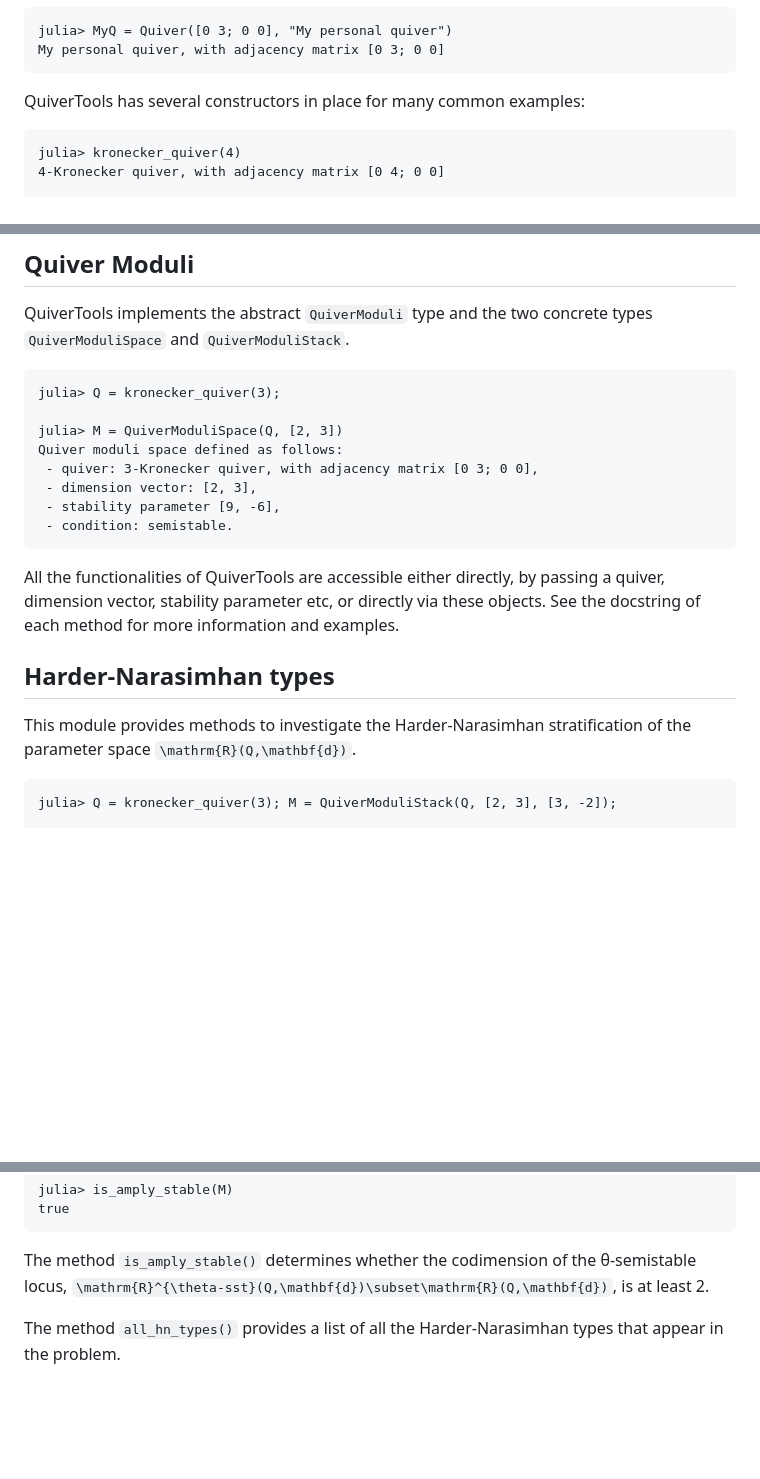
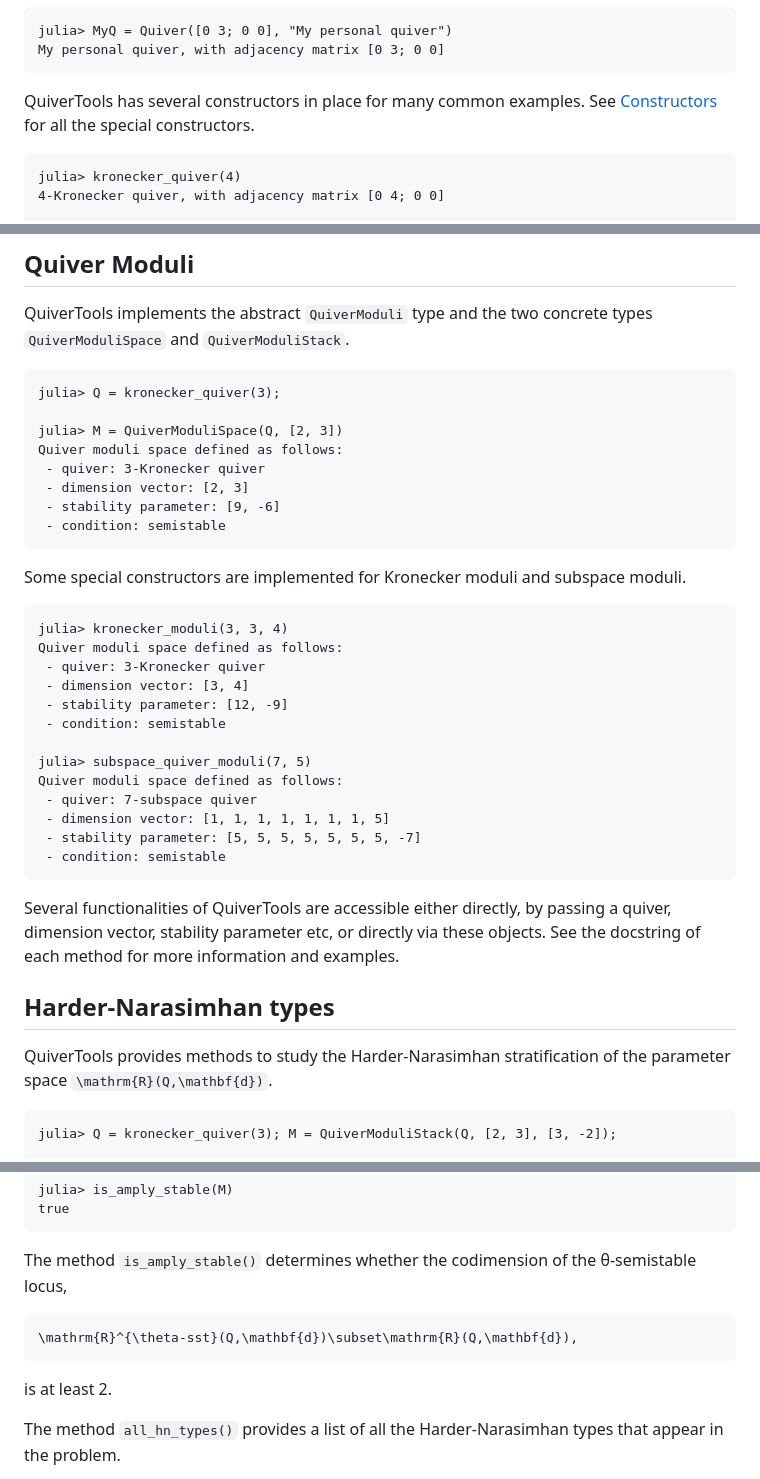
Before and after one commit to QuiverTools/QuiverTools.jl, a Markdown page: docs/src/tutorial.md, 3 parts joined by grey strips. GitHub-like rendering; blank space fills up the shorter version.

Commit message:
docs: improve tutorial again

````diff
--- a/docs/src/tutorial.md
+++ b/docs/src/tutorial.md
@@ -22,7 +22,8 @@ julia> MyQ = Quiver([0 3; 0 0], "My personal quiver")
 My personal quiver, with adjacency matrix [0 3; 0 0]
 ```
 
-QuiverTools has several constructors in place for many common examples:
+QuiverTools has several constructors in place for many common examples. See
+[Constructors](@ref) for all the special constructors.
 
 ```julia-repl
 julia> kronecker_quiver(4)
@@ -146,21 +149,40 @@ julia> Q = kronecker_quiver(3);
 
 julia> M = QuiverModuliSpace(Q, [2, 3])
 Quiver moduli space defined as follows:
- - quiver: 3-Kronecker quiver, with adjacency matrix [0 3; 0 0],
- - dimension vector: [2, 3],
- - stability parameter [9, -6],
- - condition: semistable.
+ - quiver: 3-Kronecker quiver
+ - dimension vector: [2, 3]
+ - stability parameter: [9, -6]
+ - condition: semistable
 ```
 
-All the functionalities of QuiverTools are accessible either directly, by passing a quiver,
-dimension vector, stability parameter etc, or directly via these objects. See the docstring
-of each method for more information and examples.
+Some special constructors are implemented for Kronecker moduli and subspace moduli.
+
+```julia-repl
+julia> kronecker_moduli(3, 3, 4)
+Quiver moduli space defined as follows:
+ - quiver: 3-Kronecker quiver
+ - dimension vector: [3, 4]
+ - stability parameter: [12, -9]
+ - condition: semistable
+
+julia> subspace_quiver_moduli(7, 5)
+Quiver moduli space defined as follows:
+ - quiver: 7-subspace quiver
+ - dimension vector: [1, 1, 1, 1, 1, 1, 1, 5]
+ - stability parameter: [5, 5, 5, 5, 5, 5, 5, -7]
+ - condition: semistable
+```
+
+
+Several functionalities of QuiverTools are accessible either directly,
+by passing a quiver, dimension vector, stability parameter etc,
+or directly via these objects.
+See the docstring of each method for more information and examples.
 
 ## Harder-Narasimhan types
 
-This module provides methods to investigate
-the Harder-Narasimhan stratification of the parameter space
-``\mathrm{R}(Q,\mathbf{d})``.
+QuiverTools provides methods to study the Harder-Narasimhan stratification
+of the parameter space ``\mathrm{R}(Q,\mathbf{d})``.
 
 ```julia-repl
 julia> Q = kronecker_quiver(3); M = QuiverModuliStack(Q, [2, 3], [3, -2]);
@@ -182,7 +204,11 @@ true
 
 The method `is_amply_stable()` determines whether
 the codimension of the θ-semistable locus,
-``\mathrm{R}^{\theta-sst}(Q,\mathbf{d})\subset\mathrm{R}(Q,\mathbf{d})``,
+
+```math
+\mathrm{R}^{\theta-sst}(Q,\mathbf{d})\subset\mathrm{R}(Q,\mathbf{d}),
+```
+
 is at least 2.
 
 The method `all_hn_types()` provides a list of
````
Also changed, not shown: other parts of docs/src/tutorial.md (+4 -2 lines), 1 other file.
